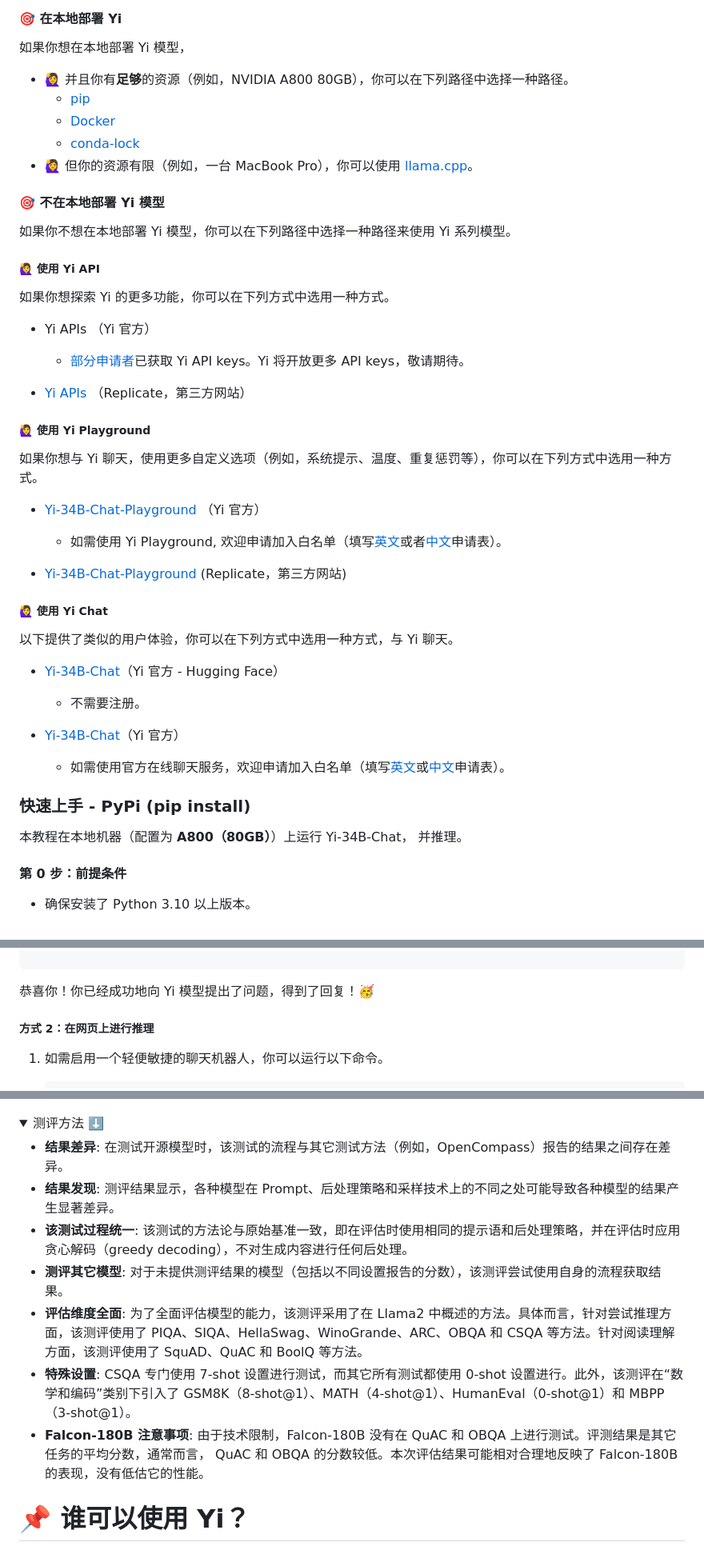
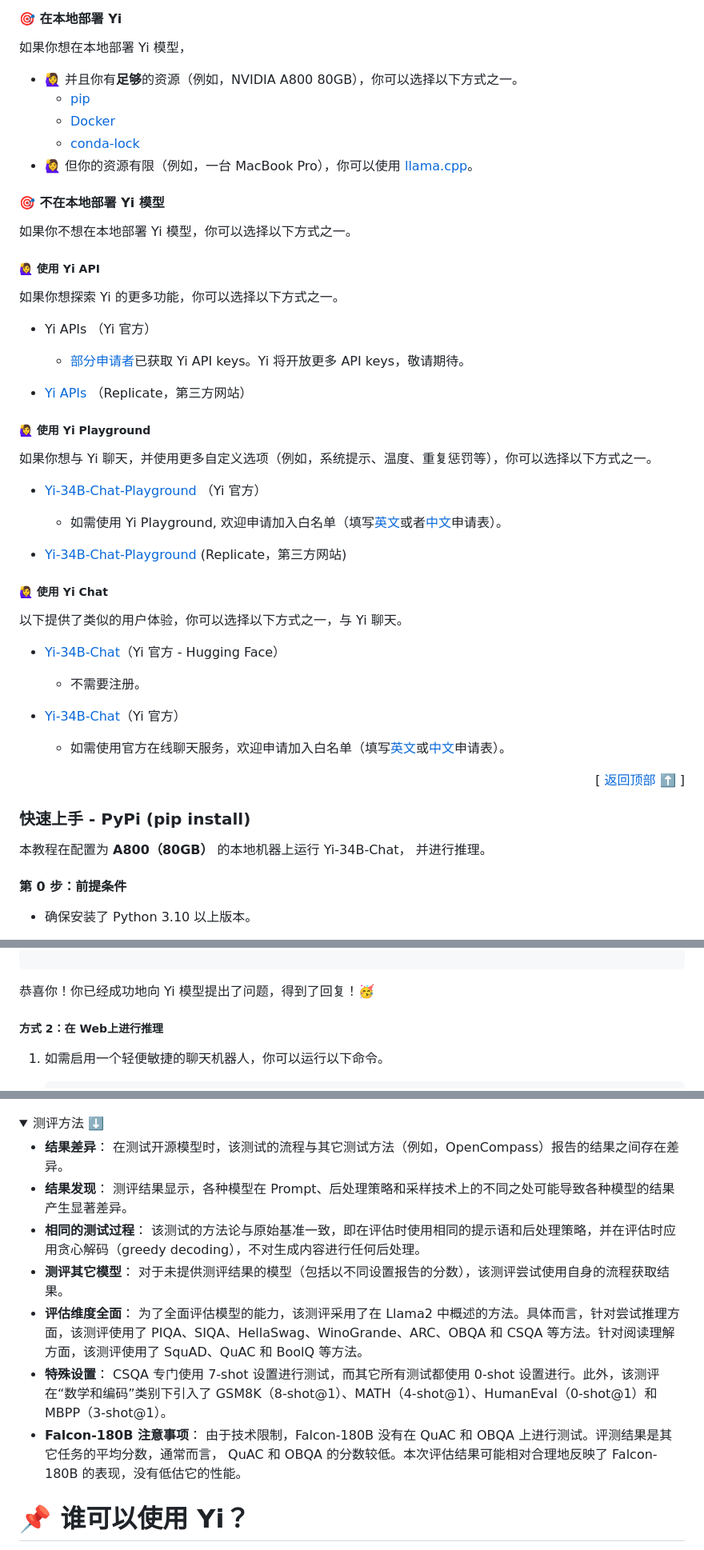
Before and after one commit to 01-ai/Yi, a Markdown page: README_CN.md, 3 parts joined by grey strips. Shown at 80% size. GitHub-like rendering; folded sections open.

```diff
--- a/README_CN.md
+++ b/README_CN.md
@@ -286,7 +286,7 @@ Yi-6B-200K	| • [🤗 Hugging Face](https://huggingface.co/01-ai/Yi-6B-200K)
 
 如果你想在本地部署 Yi 模型，
 
-  - 🙋‍♀️ 并且你有**足够**的资源（例如，NVIDIA A800 80GB），你可以在下列路径中选择一种路径。
+  - 🙋‍♀️ 并且你有**足够**的资源（例如，NVIDIA A800 80GB），你可以选择以下方式之一。
     - [pip](#快速上手---pypi-pip-install)
     - [Docker](#快速上手---docker)
     - [conda-lock](#快速上手---conda-lock)
@@ -294,11 +294,11 @@ Yi-6B-200K	| • [🤗 Hugging Face](https://huggingface.co/01-ai/Yi-6B-200K)
 
 #### 🎯 不在本地部署 Yi 模型
 
-如果你不想在本地部署 Yi 模型，你可以在下列路径中选择一种路径来使用 Yi 系列模型。
+如果你不想在本地部署 Yi 模型，你可以选择以下方式之一。
 
 ##### 🙋‍♀️ 使用 Yi API
 
-如果你想探索 Yi 的更多功能，你可以在下列方式中选用一种方式。
+如果你想探索 Yi 的更多功能，你可以选择以下方式之一。
 
 - Yi APIs （Yi 官方）
   - [部分申请者](https://x.com/01AI_Yi/status/1735728934560600536?s=20)已获取 Yi API keys。Yi 将开放更多 API keys，敬请期待。
@@ -307,7 +307,7 @@ Yi-6B-200K	| • [🤗 Hugging Face](https://huggingface.co/01-ai/Yi-6B-200K)
 
 ##### 🙋‍♀️ 使用 Yi Playground
 
-如果你想与 Yi 聊天，使用更多自定义选项（例如，系统提示、温度、重复惩罚等），你可以在下列方式中选用一种方式。
+如果你想与 Yi 聊天，并使用更多自定义选项（例如，系统提示、温度、重复惩罚等），你可以选择以下方式之一。
 
   - [Yi-34B-Chat-Playground](https://platform.lingyiwanwu.com/prompt/playground) （Yi 官方）
     - 如需使用 Yi Playground, 欢迎申请加入白名单（填写[英文](https://cn.mikecrm.com/l91ODJf)或者[中文](https://cn.mikecrm.com/gnEZjiQ)申请表）。
@@ -316,7 +316,7 @@ Yi-6B-200K	| • [🤗 Hugging Face](https://huggingface.co/01-ai/Yi-6B-200K)
 
 ##### 🙋‍♀️ 使用 Yi Chat
 
-以下提供了类似的用户体验，你可以在下列方式中选用一种方式，与 Yi 聊天。
+以下提供了类似的用户体验，你可以选择以下方式之一，与 Yi 聊天。
 
 - [Yi-34B-Chat](https://huggingface.co/spaces/01-ai/Yi-34B-Chat)（Yi 官方 - Hugging Face）
   - 不需要注册。
@@ -324,9 +324,13 @@ Yi-6B-200K	| • [🤗 Hugging Face](https://huggingface.co/01-ai/Yi-6B-200K)
 - [Yi-34B-Chat](https://platform.lingyiwanwu.com/)（Yi 官方）
   - 如需使用官方在线聊天服务，欢迎申请加入白名单（填写[英文](https://cn.mikecrm.com/l91ODJf)或[中文](https://cn.mikecrm.com/gnEZjiQ)申请表）。
 
+<p align="right"> [
+  <a href="#top">返回顶部 ⬆️ </a>  ]
+</p>
+
 ### 快速上手 - PyPi (pip install)
 
-本教程在本地机器（配置为 **A800（80GB）**）上运行 Yi-34B-Chat， 并推理。
+本教程在配置为 **A800（80GB）** 的本地机器上运行 Yi-34B-Chat， 并进行推理。
 
 #### 第 0 步：前提条件
 
@@ -542,7 +550,7 @@ Step 6: Educate yourself about the needs of your pet fox and be aware of any pot
 
 恭喜你！你已经成功地向 Yi 模型提出了问题，得到了回复！🥳
 
-##### 方式 2：在网页上进行推理
+##### 方式 2：在 Web上进行推理
 
 1. 如需启用一个轻便敏捷的聊天机器人，你可以运行以下命令。
 
@@ -1037,13 +1063,13 @@ Yi-34B 和 Yi-34B-200K 模型在开源模型中脱颖而出，尤其在 MMLU、C
 <details>
 <summary> 测评方法 ⬇️</summary>
 
-- **结果差异**: 在测试开源模型时，该测试的流程与其它测试方法（例如，OpenCompass）报告的结果之间存在差异。
-- **结果发现**: 测评结果显示，各种模型在 Prompt、后处理策略和采样技术上的不同之处可能导致各种模型的结果产生显著差异。
-- **该测试过程统一**: 该测试的方法论与原始基准一致，即在评估时使用相同的提示语和后处理策略，并在评估时应用贪心解码（greedy decoding），不对生成内容进行任何后处理。
-- **测评其它模型**: 对于未提供测评结果的模型（包括以不同设置报告的分数），该测评尝试使用自身的流程获取结果。
-- **评估维度全面**: 为了全面评估模型的能力，该测评采用了在 Llama2 中概述的方法。具体而言，针对尝试推理方面，该测评使用了 PIQA、SIQA、HellaSwag、WinoGrande、ARC、OBQA 和 CSQA 等方法。针对阅读理解方面，该测评使用了 SquAD、QuAC 和 BoolQ 等方法。
-- **特殊设置**: CSQA 专门使用 7-shot 设置进行测试，而其它所有测试都使用 0-shot 设置进行。此外，该测评在“数学和编码”类别下引入了 GSM8K（8-shot@1）、MATH（4-shot@1）、HumanEval（0-shot@1）和 MBPP（3-shot@1）。
-- **Falcon-180B 注意事项**: 由于技术限制，Falcon-180B 没有在 QuAC 和 OBQA 上进行测试。评测结果是其它任务的平均分数，通常而言， QuAC 和 OBQA 的分数较低。本次评估结果可能相对合理地反映了 Falcon-180B 的表现，没有低估它的性能。
+- **结果差异**： 在测试开源模型时，该测试的流程与其它测试方法（例如，OpenCompass）报告的结果之间存在差异。
+- **结果发现**： 测评结果显示，各种模型在 Prompt、后处理策略和采样技术上的不同之处可能导致各种模型的结果产生显著差异。
+- **相同的测试过程**： 该测试的方法论与原始基准一致，即在评估时使用相同的提示语和后处理策略，并在评估时应用贪心解码（greedy decoding），不对生成内容进行任何后处理。
+- **测评其它模型**： 对于未提供测评结果的模型（包括以不同设置报告的分数），该测评尝试使用自身的流程获取结果。
+- **评估维度全面**： 为了全面评估模型的能力，该测评采用了在 Llama2 中概述的方法。具体而言，针对尝试推理方面，该测评使用了 PIQA、SIQA、HellaSwag、WinoGrande、ARC、OBQA 和 CSQA 等方法。针对阅读理解方面，该测评使用了 SquAD、QuAC 和 BoolQ 等方法。
+- **特殊设置**： CSQA 专门使用 7-shot 设置进行测试，而其它所有测试都使用 0-shot 设置进行。此外，该测评在“数学和编码”类别下引入了 GSM8K（8-shot@1）、MATH（4-shot@1）、HumanEval（0-shot@1）和 MBPP（3-shot@1）。
+- **Falcon-180B 注意事项**： 由于技术限制，Falcon-180B 没有在 QuAC 和 OBQA 上进行测试。评测结果是其它任务的平均分数，通常而言， QuAC 和 OBQA 的分数较低。本次评估结果可能相对合理地反映了 Falcon-180B 的表现，没有低估它的性能。
 </details>
 
 # 📌 谁可以使用 Yi？
```
Also changed, not shown: other parts of README_CN.md (+80 -56 lines), assets/img/quick_start_path_CN.png.
